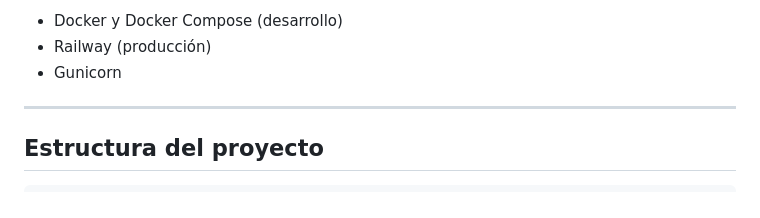
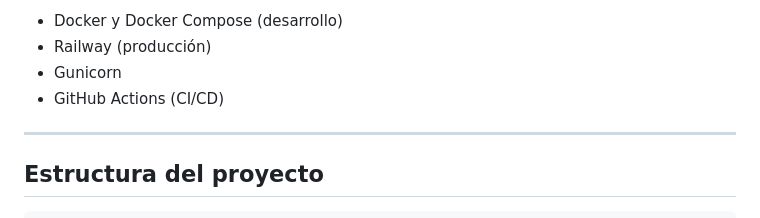
Before and after one commit to AaronPrado/proyecto-poo-adopcion, a Markdown page: README.md, the part around one of its changes. GitHub-like rendering.

Commit message:
docs: add CI/CD badge and GitHub Actions to stack

```diff
--- a/README.md
+++ b/README.md
@@ -71,6 +73,7 @@ Este proyecto digitaliza todo el proceso de adopción mediante un portal web que
 - Docker y Docker Compose (desarrollo)
 - Railway (producción)
 - Gunicorn
+- GitHub Actions (CI/CD)
 
 ---
 
```
Also changed, not shown: other parts of README.md (+2 -0 lines).
